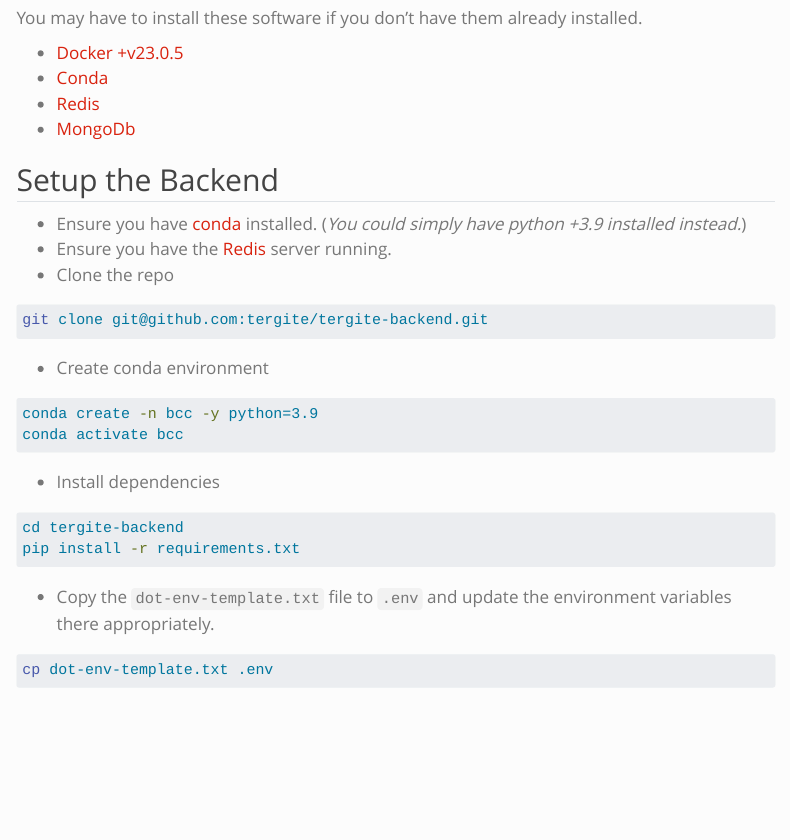
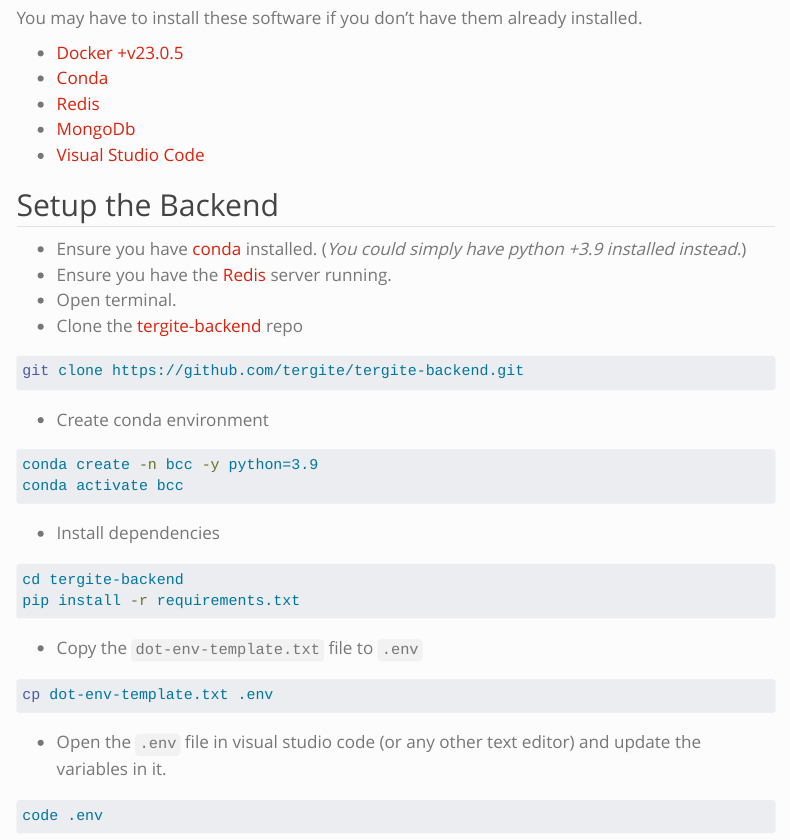
Before and after one commit to tergite/tergite.github.io, a Quarto document (quick_start.qmd): the page in a window 1100 px wide, from 220 px down. Rendered offline with R 4.5, knitr and Pandoc in place of Quarto, with nearby package versions; menus at the side of the page are left out; long lines of code are wrapped.

Commit message:
Fix typos in quick start tutorial

````diff
--- a/quick_start.qmd
+++ b/quick_start.qmd
@@ -14,18 +14,20 @@
 
 - [Docker +v23.0.5](https://www.docker.com/products/docker-desktop/)
 - [Conda](https://docs.anaconda.com/free/miniconda/index.html)
-- [Redis](https://redis.io/)
-- [MongoDb](https://www.mongodb.com/)
+- [Redis](https://redis.io/docs/latest/operate/oss_and_stack/install/install-redis/)
+- [MongoDb](https://www.mongodb.com/docs/manual/administration/install-community/)
+- [Visual Studio Code](https://code.visualstudio.com/download)
 
 ## Setup the Backend
 
 - Ensure you have [conda](https://docs.anaconda.com/free/miniconda/index.html) installed.
  (_You could simply have python +3.9 installed instead._)
 - Ensure you have the [Redis](https://redis.io/) server running.
-- Clone the repo
+- Open terminal.
+- Clone the [tergite-backend](https://github.com/tergite/tergite-backend) repo
 
 ```zsh
-git clone git@github.com:tergite/tergite-backend.git
+git clone https://github.com/tergite/tergite-backend.git
 ```
 
 - Create conda environment
@@ -42,11 +44,16 @@
 pip install -r requirements.txt
 ```
 
-- Copy the `dot-env-template.txt` file to `.env` and
-  update the environment variables there appropriately.
+- Copy the `dot-env-template.txt` file to `.env`
 
 ```zsh
 cp dot-env-template.txt .env
+```
+
+- Open the `.env` file in visual studio code (or any other text editor) and update the variables in it.
+
+```zsh
+code .env
 ```
 
 _Make sure that the `DEFAULT_PREFIX=loke` as this gives the running backend the name of "loke" which will be used later_.
````
Also changed, not shown: docs/search.json, 2 other files.
